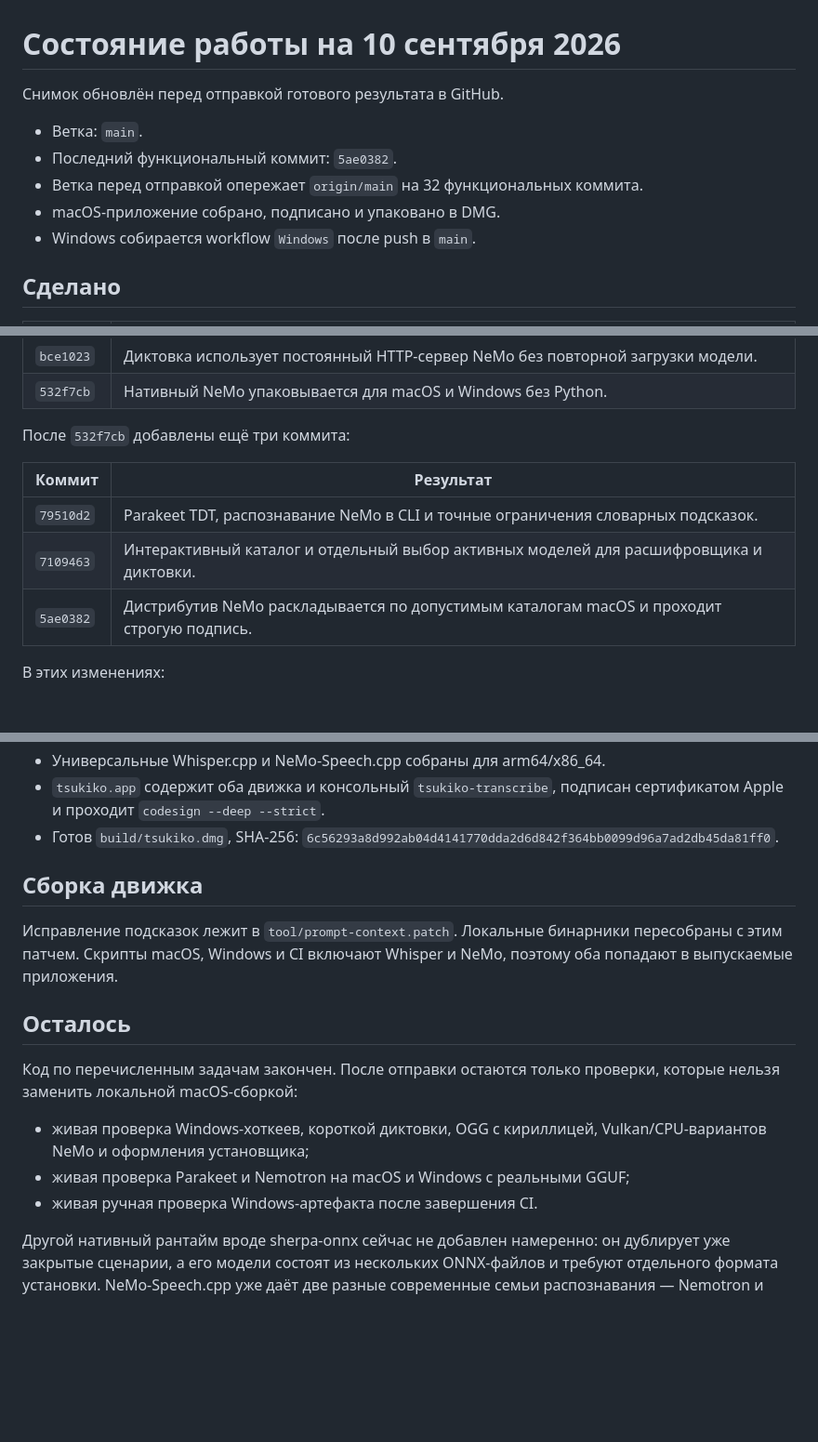
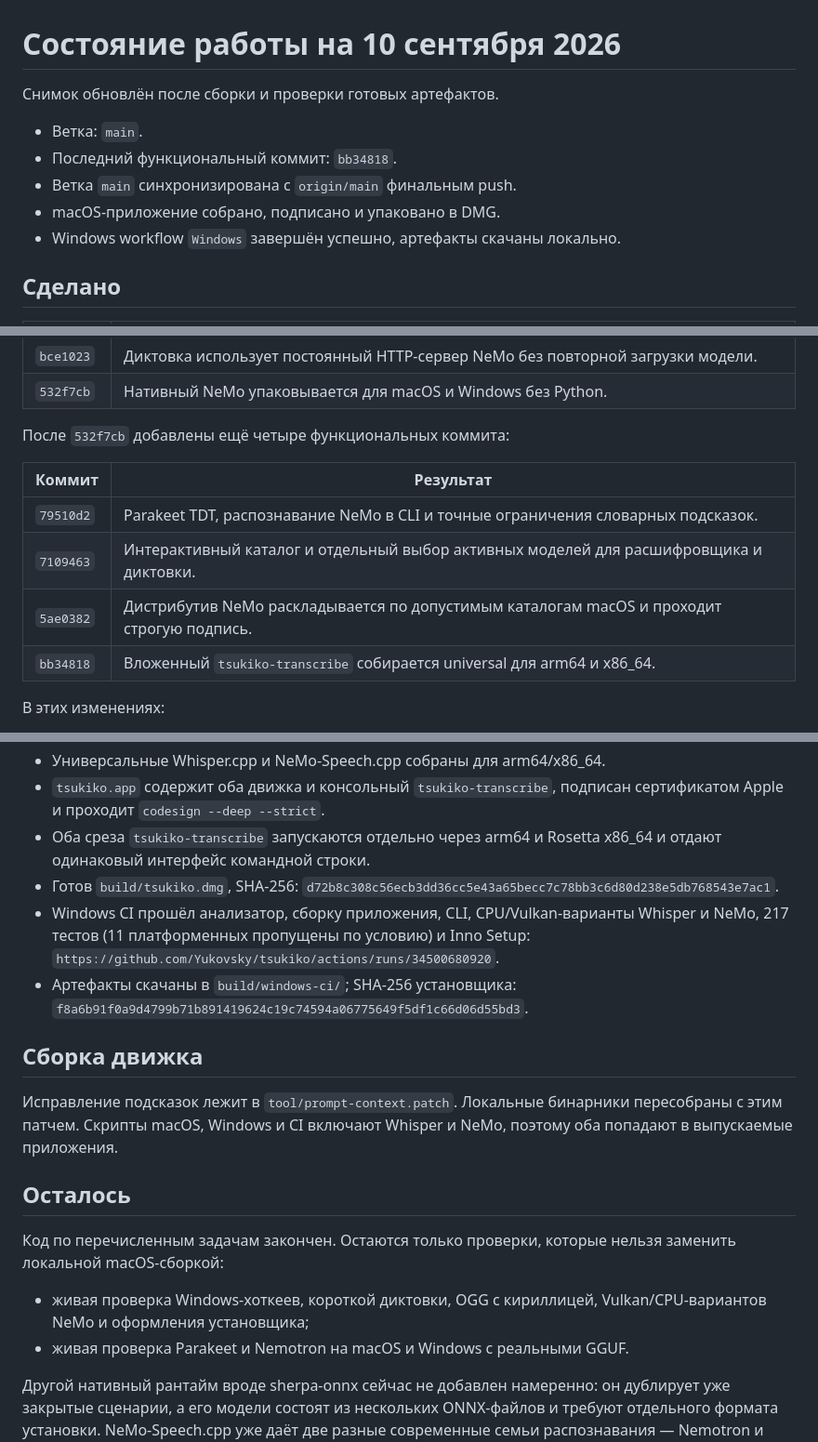
Before and after one commit to GreyPikachu/tsukiko, a Markdown page: docs/состояние-2026-09-09.md, 3 parts joined by grey strips. Shown at 93% size. Rendered like a GitHub page; blank space fills up the shorter version.

Commit message:
docs: зафиксировать готовые артефакты [skip ci]

```diff
--- a/docs/состояние-2026-09-09.md
+++ b/docs/состояние-2026-09-09.md
@@ -1,12 +1,12 @@
 # Состояние работы на 10 сентября 2026
 
-Снимок обновлён перед отправкой готового результата в GitHub.
+Снимок обновлён после сборки и проверки готовых артефактов.
 
 - Ветка: `main`.
-- Последний функциональный коммит: `5ae0382`.
-- Ветка перед отправкой опережает `origin/main` на 32 функциональных коммита.
+- Последний функциональный коммит: `bb34818`.
+- Ветка `main` синхронизирована с `origin/main` финальным push.
 - macOS-приложение собрано, подписано и упаковано в DMG.
-- Windows собирается workflow `Windows` после push в `main`.
+- Windows workflow `Windows` завершён успешно, артефакты скачаны локально.
 
 ## Сделано
 
@@ -41,13 +41,14 @@
 | `bce1023` | Диктовка использует постоянный HTTP-сервер NeMo без повторной загрузки модели. |
 | `532f7cb` | Нативный NeMo упаковывается для macOS и Windows без Python. |
 
-После `532f7cb` добавлены ещё три коммита:
+После `532f7cb` добавлены ещё четыре функциональных коммита:
 
 | Коммит | Результат |
 |---|---|
 | `79510d2` | Parakeet TDT, распознавание NeMo в CLI и точные ограничения словарных подсказок. |
 | `7109463` | Интерактивный каталог и отдельный выбор активных моделей для расшифровщика и диктовки. |
 | `5ae0382` | Дистрибутив NeMo раскладывается по допустимым каталогам macOS и проходит строгую подпись. |
+| `bb34818` | Вложенный `tsukiko-transcribe` собирается universal для arm64 и x86_64. |
 
 В этих изменениях:
 
@@ -86,8 +87,15 @@ AI-атрибуций.
 - Универсальные Whisper.cpp и NeMo-Speech.cpp собраны для arm64/x86_64.
 - `tsukiko.app` содержит оба движка и консольный `tsukiko-transcribe`,
   подписан сертификатом Apple и проходит `codesign --deep --strict`.
+- Оба среза `tsukiko-transcribe` запускаются отдельно через arm64 и Rosetta
+  x86_64 и отдают одинаковый интерфейс командной строки.
 - Готов `build/tsukiko.dmg`, SHA-256:
-  `6c56293a8d992ab04d4141770dda2d6d842f364bb0099d96a7ad2db45da81ff0`.
+  `d72b8c308c56ecb3dd36cc5e43a65becc7c78bb3c6d80d238e5db768543e7ac1`.
+- Windows CI прошёл анализатор, сборку приложения, CLI, CPU/Vulkan-варианты
+  Whisper и NeMo, 217 тестов (11 платформенных пропущены по условию) и Inno
+  Setup: `https://github.com/Yukovsky/tsukiko/actions/runs/34500680920`.
+- Артефакты скачаны в `build/windows-ci/`; SHA-256 установщика:
+  `f8a6b91f0a9d4799b71b891419624c19c74594a06775649f5df1c66d06d55bd3`.
 
 ## Сборка движка
 
@@ -97,13 +105,12 @@ Whisper и NeMo, поэтому оба попадают в выпускаемы
 
 ## Осталось
 
-Код по перечисленным задачам закончен. После отправки остаются только
+Код по перечисленным задачам закончен. Остаются только
 проверки, которые нельзя заменить локальной macOS-сборкой:
 
 - живая проверка Windows-хоткеев, короткой диктовки, OGG с кириллицей,
   Vulkan/CPU-вариантов NeMo и оформления установщика;
-- живая проверка Parakeet и Nemotron на macOS и Windows с реальными GGUF;
-- живая ручная проверка Windows-артефакта после завершения CI.
+- живая проверка Parakeet и Nemotron на macOS и Windows с реальными GGUF.
 
 Другой нативный рантайм вроде sherpa-onnx сейчас не добавлен намеренно:
 он дублирует уже закрытые сценарии, а его модели состоят из нескольких
```
